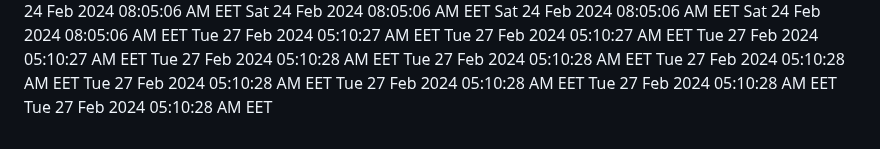
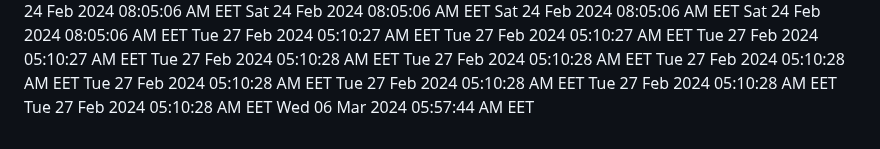
Before and after one commit to profex97/hello-world, a Markdown page: CHANGELOG.md, the part around the change. Drawn GitHub-style.

Commit message:
Added new date

```diff
--- a/CHANGELOG.md
+++ b/CHANGELOG.md
@@ -358,3 +358,4 @@ Tue 27 Feb 2024 05:10:28 AM EET
 Tue 27 Feb 2024 05:10:28 AM EET
 Tue 27 Feb 2024 05:10:28 AM EET
 Tue 27 Feb 2024 05:10:28 AM EET
+Wed 06 Mar 2024 05:57:44 AM EET
```
